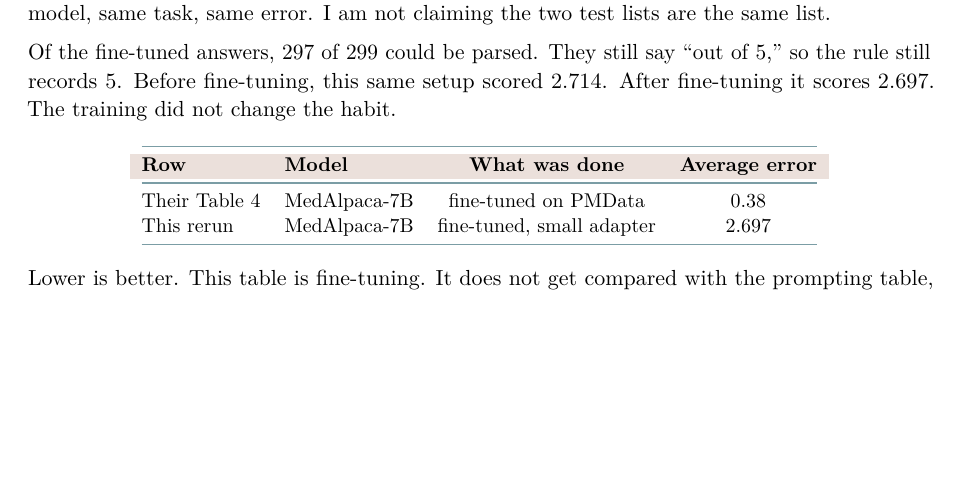
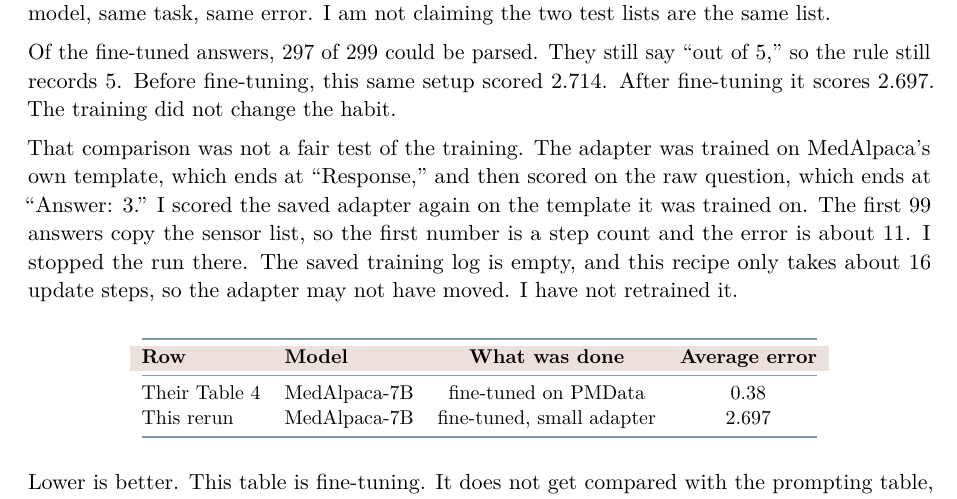
Before and after one commit to shrijacked/physio-placebo, a LaTeX document (reports/supervisor_master_report.tex): part of page 11 of 14, cut so that both start at the same text, the shorter picture padded with empty space. Compiled offline with pdfLaTeX.

Commit message:
Record that the saved adapter still copies the sensor list.
Scoring it on the training template does not produce a stress rating, so it was not retrained.

Co-authored-by: Cursor <cursoragent@cursor.com>

```diff
--- a/reports/supervisor_master_report.tex
+++ b/reports/supervisor_master_report.tex
@@ -724,6 +724,15 @@ Of the fine-tuned answers, 297 of 299 could be parsed. They still say ``out of
 5,'' so the rule still records 5. Before fine-tuning, this same setup scored
 2.714. After fine-tuning it scores 2.697. The training did not change the habit.
 
+That comparison was not a fair test of the training. The adapter was trained
+on MedAlpaca's own template, which ends at ``Response,'' and then scored on
+the raw question, which ends at ``Answer: 3.'' I scored the saved adapter
+again on the template it was trained on. The first 99 answers copy the sensor
+list, so the first number is a step count and the error is about 11. I stopped
+the run there. The saved training log is empty, and this recipe only takes
+about 16 update steps, so the adapter may not have moved. I have not retrained
+it.
+
 \begin{center}
 {\small
 \begin{tabular}{@{}llcc@{}}
```
Also changed, not shown: docs/healthllm-prompt-gap.md (+9 -0 lines), reports/physio-placebo-master-report.pdf, reports/supervisor_master_report.pdf.
